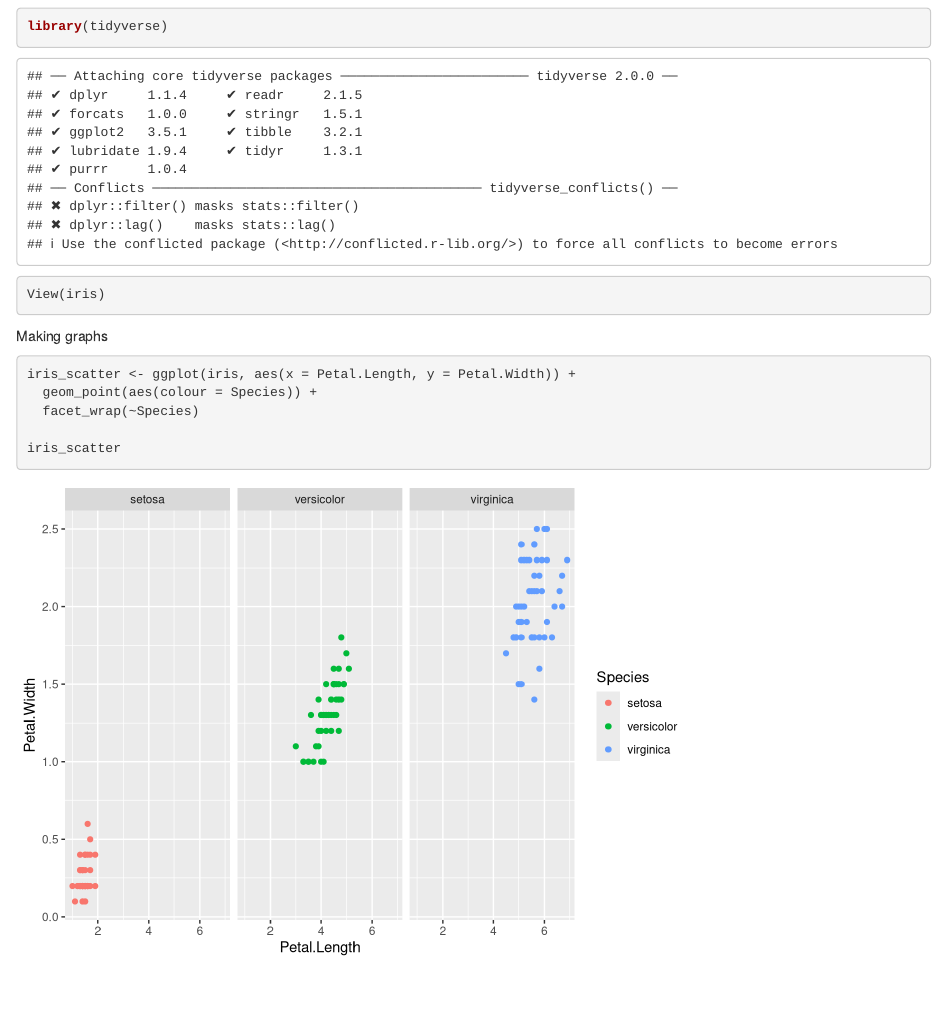
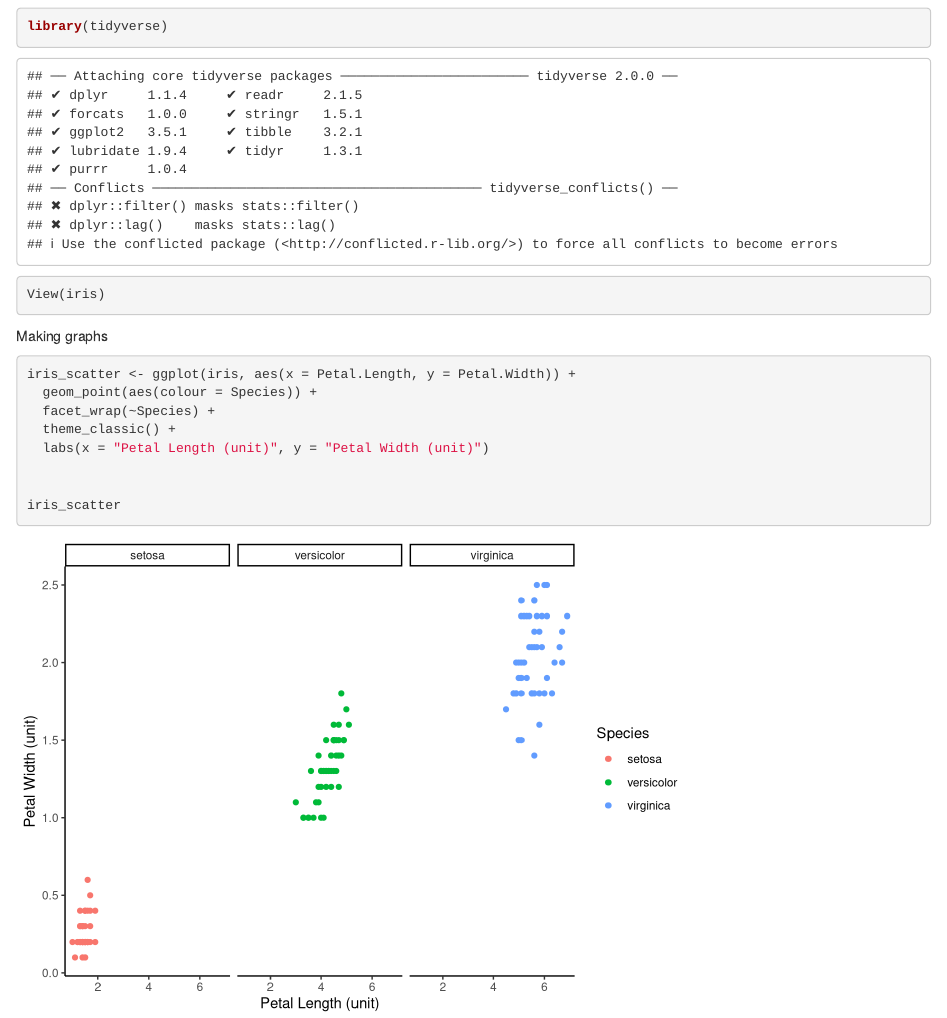
Before and after one commit to eamon4/iris-graph-Eamon, an R Markdown document (Iris-Eamon.Rmd): the page in a window 1100 px wide, from 120 px down. Rendered offline with R 4.5, knitr and Pandoc, with nearby package versions.

Commit message:
graph!!!!!

```diff
--- a/Iris-Eamon.Rmd
+++ b/Iris-Eamon.Rmd
@@ -22,7 +22,10 @@ Making graphs
 
 iris_scatter <- ggplot(iris, aes(x = Petal.Length, y = Petal.Width)) +
   geom_point(aes(colour = Species)) +
-  facet_wrap(~Species)
+  facet_wrap(~Species) +
+  theme_classic() +
+  labs(x = "Petal Length (unit)", y = "Petal Width (unit)")
+
 
 iris_scatter
 
```
